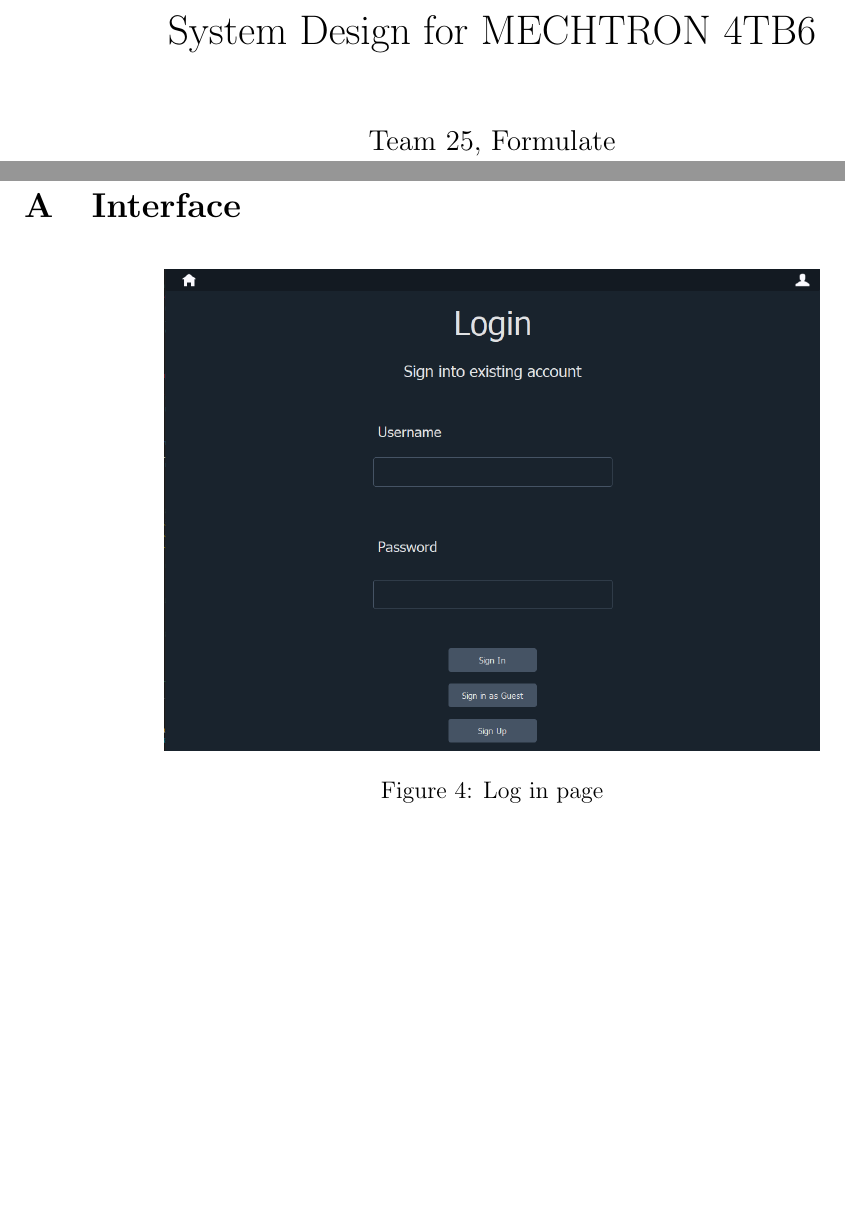
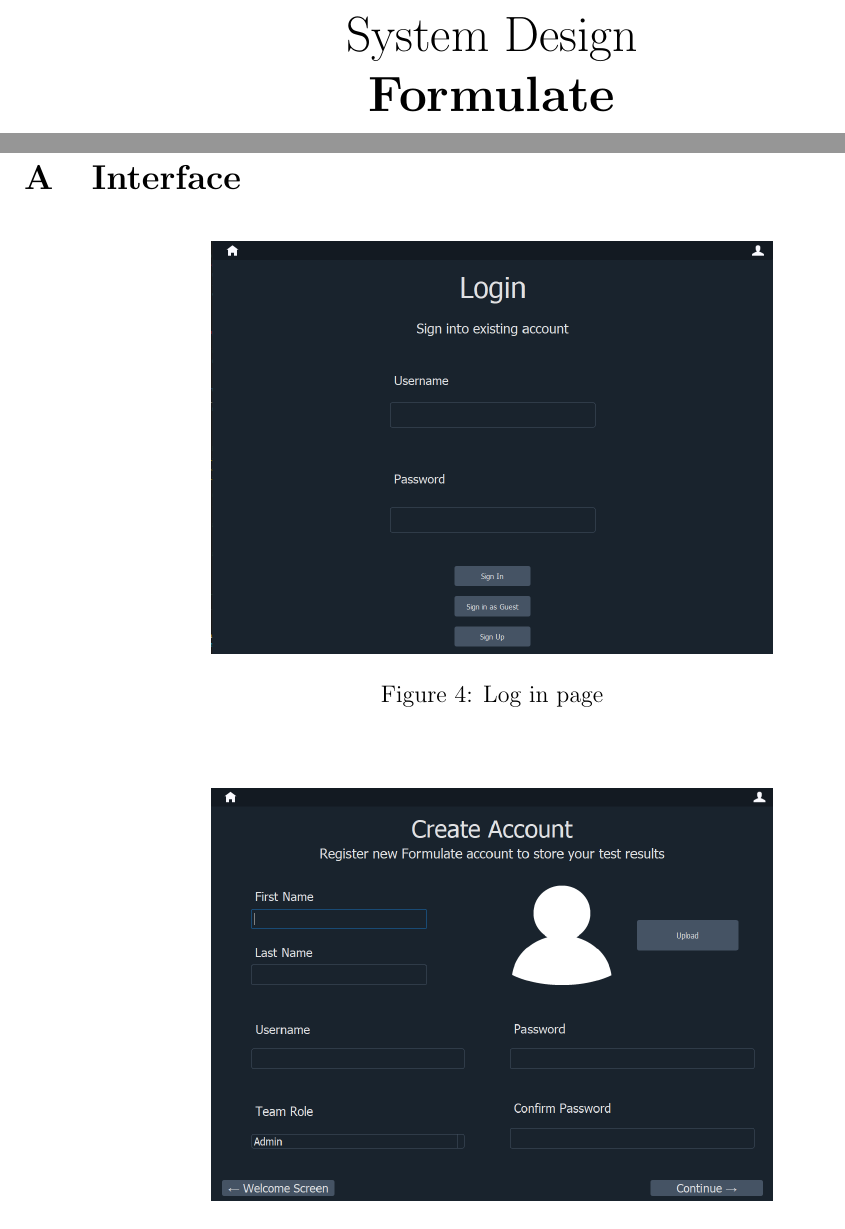
Before and after one commit to ahmed-nazir/Capstone, a LaTeX document (docs/Design/SystDesign/SystDes.tex, which reads docs/Common.tex): two parts of pages 1 and 23 of 32, joined at a grey line, cut at the place of the change, the shorter picture padded with empty space. Compiled offline with pdfLaTeX.

Commit message:
[Doc] REV1 Updated System Design
Fixed formatting

```diff
--- a/docs/Common.tex
+++ b/docs/Common.tex
@@ -1,7 +1,7 @@
 %% Common Parts
 
-\newcommand{\progname}{MECHTRON 4TB6} % PUT YOUR PROGRAM NAME HERE
-\newcommand{\authname}{Team 25, Formulate
+\newcommand{\progname}{\bf{Formulate}} % PUT YOUR PROGRAM NAME HERE
+\newcommand{\authname}{Team 25, MECHTRON 4TB6
 \\ Ahmed Nazir, nazira1
 \\ Stephen Oh, ohs9
 \\ Muhanad Sada, sadam
--- a/docs/Design/SystDesign/SystDes.tex
+++ b/docs/Design/SystDesign/SystDes.tex
@@ -35,7 +35,7 @@
 
 \begin{document}
 
-\title{System Design for \progname{}}
+\title{\huge{System Design} \\ \progname{}}
 \author{\authname}
 \date{\today}
 
@@ -621,7 +621,7 @@
 \section{Interface}
   \begin{figure}[h!]
     \begin{center}
-    \includegraphics[width=0.7\textwidth]{login_page}
+    \includegraphics[width=0.6\textwidth]{login_page}
     \caption{Log in page}
     \label{Fig_SystemContext}
     \end{center}
@@ -629,7 +629,7 @@
 
   \begin{figure}[h!]
     \begin{center}
-    \includegraphics[width=0.7\textwidth]{signup_page}
+    \includegraphics[width=0.6\textwidth]{signup_page}
     \caption{Sign up page}
     \label{Fig_SystemContext}
     \end{center}
```
Also changed, not shown: docs/Design/SystDesign/SystDes.pdf, docs/Design/SystDesign/SystDes.tex (4 more changed lines).
